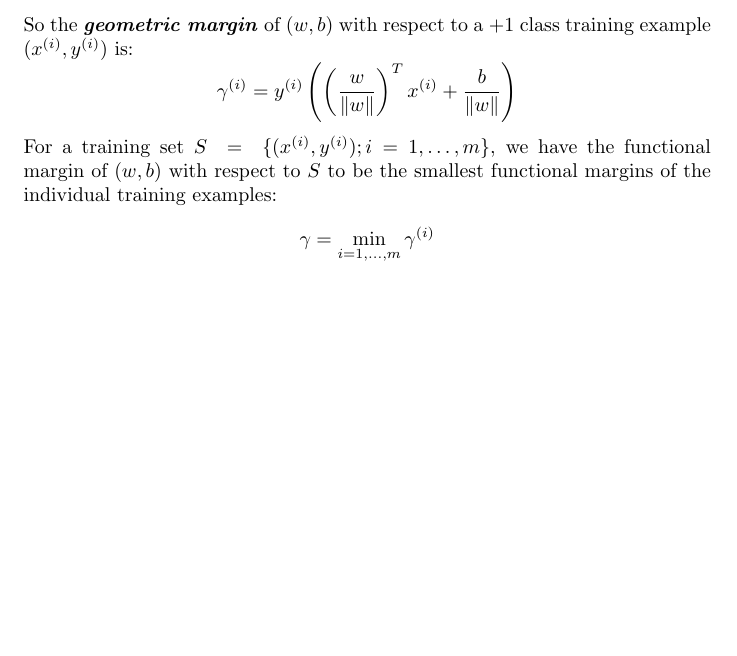
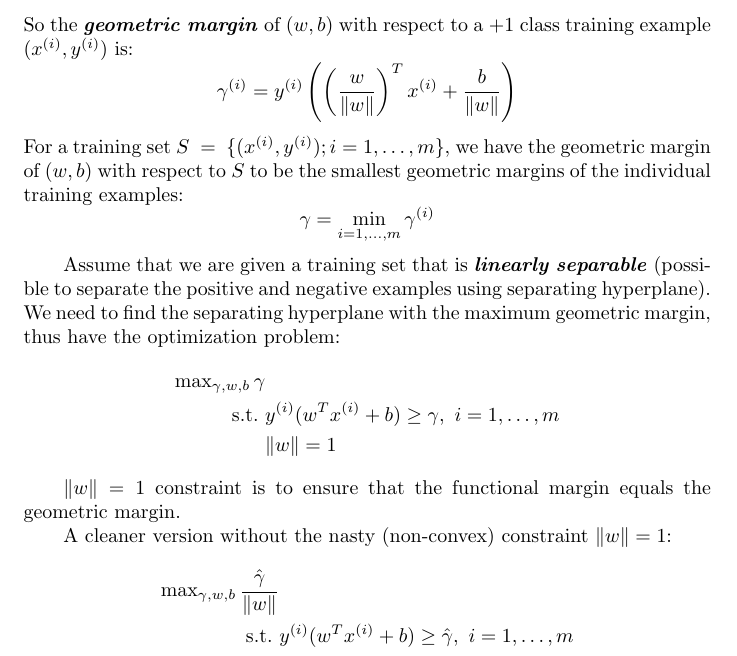
Before and after one commit to HabibMrad/MachineLearningNotes, a LaTeX document (3 Support_Vector_Machines.tex): part of page 2 of 2, cut so that both start at the same text, the shorter picture padded with empty space. Compiled offline with pdfLaTeX.

Commit message:
add sth about functional margin & geometric margin
RT

```diff
--- a/3 Support_Vector_Machines.tex
+++ b/3 Support_Vector_Machines.tex
@@ -46,10 +46,25 @@ So the \emph{\textbf{geometric margin}} of $(w,b)$ with respect to a $+1$ class
 \begin{equation*}
 \gamma^{(i)}=y^{(i)}\left(\left(\frac{w}{\lVert w\rVert}\right)^T x^{(i)}+\frac{b}{\lVert w\rVert}\right)
 \end{equation*}
-For a training set $S\ =\ \{(x^{(i)},y^{(i)});i=1,\ldots,m\}$, we have the functional margin of $(w,b)$ with respect to $S$ to be the smallest functional margins of the individual training examples:
+For a training set $S\ =\ \{(x^{(i)},y^{(i)});i=1,\ldots,m\}$, we have the geometric margin of $(w,b)$ with respect to $S$ to be the smallest geometric margins of the individual training examples:
 \begin{equation*}
 \gamma=\min_{i=1,\ldots,m}\gamma^{(i)}
 \end{equation*}
 
+Assume that we are given a training set that is \emph{\textbf{linearly separable}} (possible to separate the positive and negative examples using separating hyperplane).
+We need to find the separating hyperplane with the maximum geometric margin, thus have the optimization problem:
+\begin{align*}
+\max\nolimits_{\gamma,w,b} \gamma \\
+    \text{s.t.}\ &y^{(i)}(w^T x^{(i)}+b)\geq\gamma,\ i=1,\ldots,m \\
+                  &\lVert w\rVert=1
+\end{align*}
+
+$\lVert w\rVert=1$ constraint is to ensure that the functional margin equals the geometric margin.
+
+A cleaner version without the nasty (non-convex) constraint $\lVert w\rVert=1$:
+\begin{align*}
+\max\nolimits_{\gamma,w,b} \frac{\hat{\gamma}}{\lVert w\rVert} \\
+    \text{s.t.}\ &y^{(i)}(w^Tx^{(i)}+b)\geq\hat{\gamma},\ i=1,\ldots,m
+\end{align*}
 
 \end{document}
```
